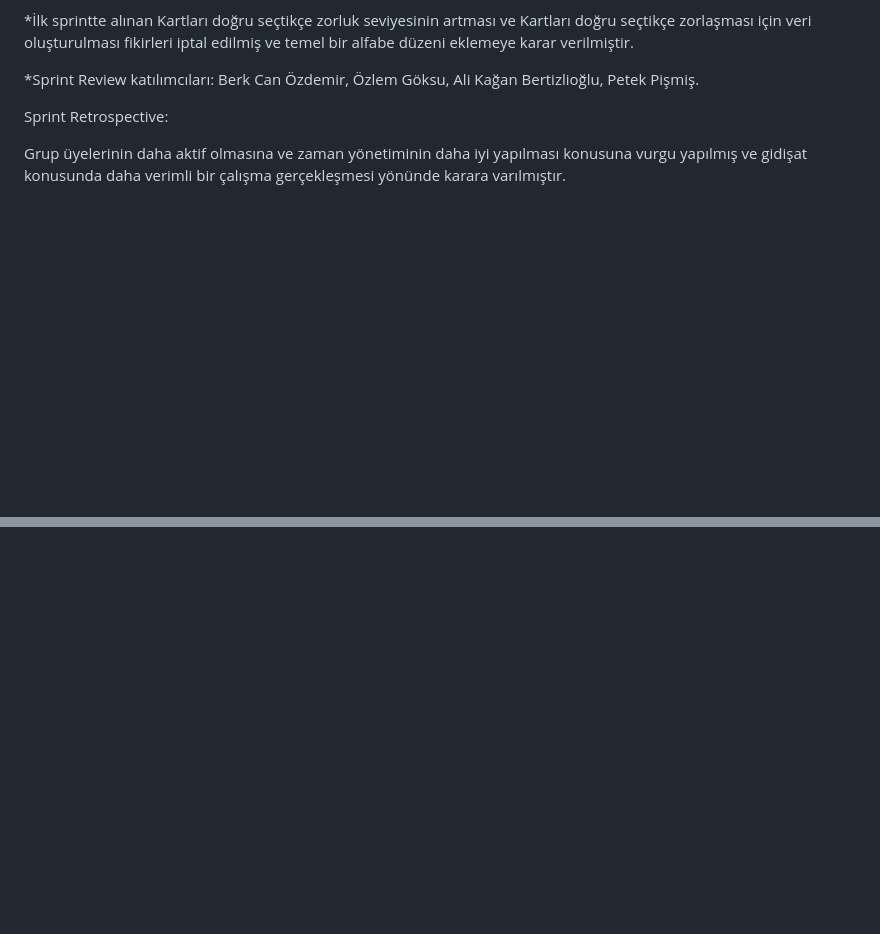
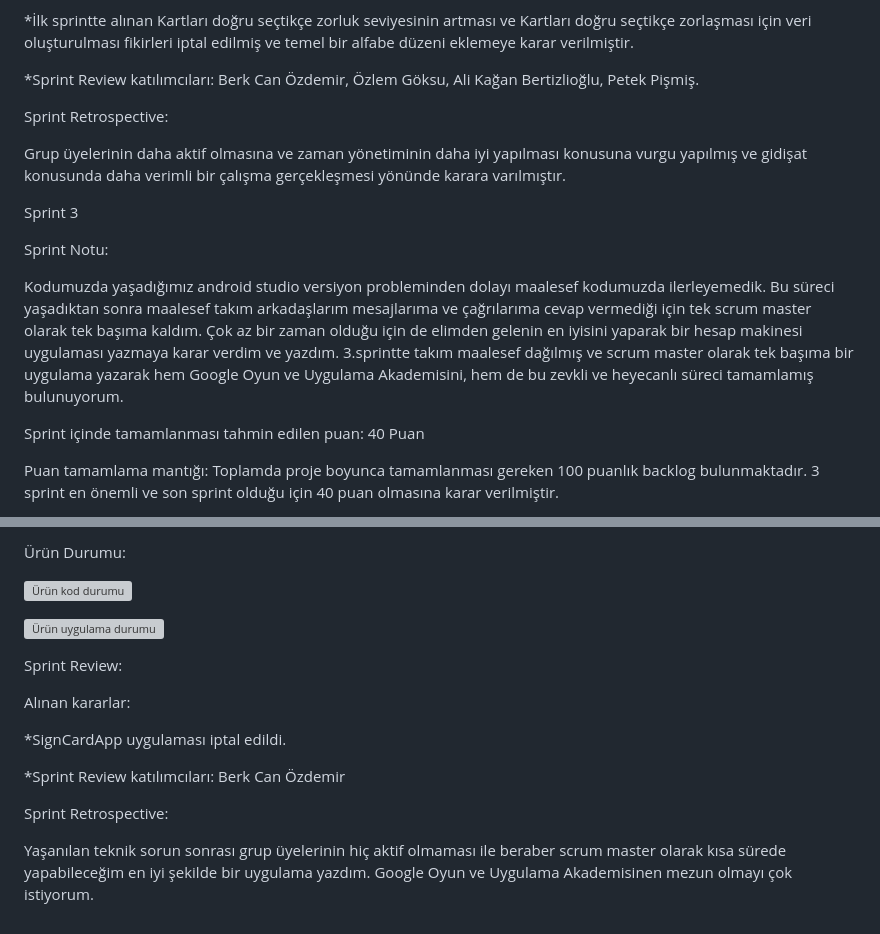
Before and after one commit to F-100Project2023/F-100, a Markdown page: README.md, 2 parts joined by grey strips. GitHub-like rendering; blank space fills up the shorter version; grey boxes are pictures that could not be loaded.

```diff
--- a/README.md
+++ b/README.md
@@ -101,3 +101,18 @@ Alınan kararlar:
 Sprint Retrospective:
 
 Grup üyelerinin daha aktif olmasına ve zaman yönetiminin daha iyi yapılması konusuna vurgu yapılmış ve gidişat konusunda daha verimli bir çalışma gerçekleşmesi yönünde karara varılmıştır.
+
+
+
+Sprint 3
+
+
+Sprint Notu:
+
+Kodumuzda yaşadığımız android studio versiyon probleminden dolayı maalesef kodumuzda ilerleyemedik. Bu süreci yaşadıktan sonra maalesef takım arkadaşlarım mesajlarıma ve çağrılarıma cevap vermediği için tek scrum master olarak tek başıma kaldım. Çok az bir zaman olduğu için de elimden gelenin en iyisini yaparak bir hesap makinesi uygulaması yazmaya karar verdim ve yazdım. 3.sprintte takım maalesef dağılmış ve scrum master olarak tek başıma bir uygulama yazarak hem Google Oyun ve Uygulama Akademisini, hem de bu zevkli ve heyecanlı süreci tamamlamış bulunuyorum.
+
+Sprint içinde tamamlanması tahmin edilen puan: 40 Puan
+
+Puan tamamlama mantığı:
+Toplamda proje boyunca tamamlanması gereken 100 puanlık backlog bulunmaktadır. 3 sprint en önemli ve son sprint olduğu için 40 puan olmasına karar verilmiştir.
+
@@ -103,0 +133,18 @@ Grup üyelerinin daha aktif olmasına ve zaman yönetiminin daha iyi yapılması
+Ürün Durumu:
+
+![Ürün kod durumu](https://github.com/F-100Project2023/F-100/assets/136380379/5b5bb989-35e7-47ad-b877-406d57e6f41b)
+
+![Ürün uygulama durumu](https://github.com/F-100Project2023/F-100/assets/136380379/cda84c9c-eec2-4bcd-87f7-f347cf2a441d)
+
+
+Sprint Review:
+
+Alınan kararlar:
+
+*SignCardApp uygulaması iptal edildi.
+
+*Sprint Review katılımcıları: Berk Can Özdemir
+
+Sprint Retrospective:
+
+Yaşanılan teknik sorun sonrası grup üyelerinin hiç aktif olmaması ile beraber scrum master olarak kısa sürede yapabileceğim en iyi şekilde bir uygulama yazdım. Google Oyun ve Uygulama Akademisinen mezun olmayı çok istiyorum.
```
Also changed, not shown: other parts of README.md (+14 -0 lines).
